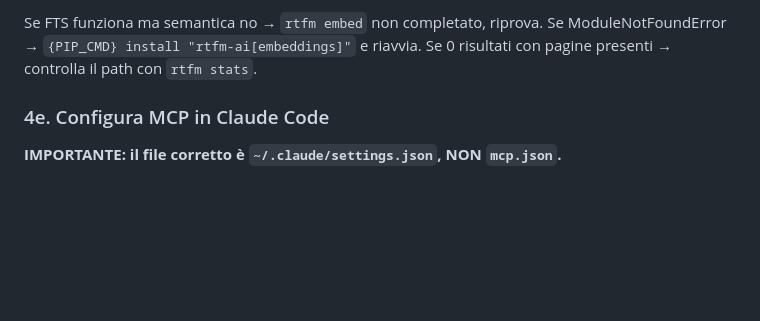
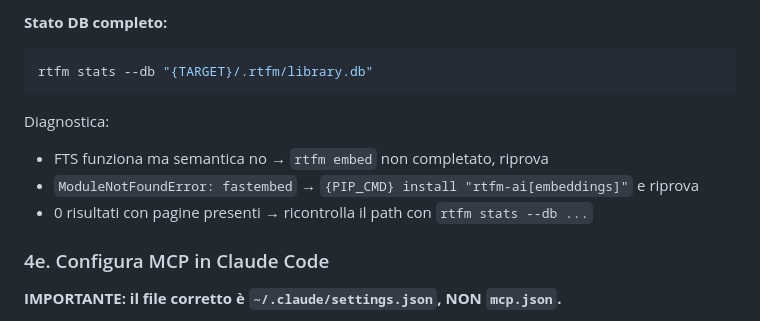
Before and after one commit to inferis995/llm-wiki-portable, a Markdown page: commands/install-portable-wiki.md, the part around one of its changes. Drawn GitHub-style; blank space fills up the shorter version.

````diff
--- a/commands/install-portable-wiki.md
+++ b/commands/install-portable-wiki.md
@@ -218,8 +210,14 @@ $env:RTFM_DB="{TARGET}/.rtfm/library.db"; rtfm semantic-search "wiki"
 ```
 
-Se FTS funziona ma semantica no → `rtfm embed` non completato, riprova.
-Se ModuleNotFoundError → `{PIP_CMD} install "rtfm-ai[embeddings]"` e riavvia.
-Se 0 risultati con pagine presenti → controlla il path con `rtfm stats`.
+**Stato DB completo:**
+```bash
+rtfm stats --db "{TARGET}/.rtfm/library.db"
+```
+
+Diagnostica:
+- FTS funziona ma semantica no → `rtfm embed` non completato, riprova
+- `ModuleNotFoundError: fastembed` → `{PIP_CMD} install "rtfm-ai[embeddings]"` e riprova
+- 0 risultati con pagine presenti → ricontrolla il path con `rtfm stats --db ...`
 
 ### 4e. Configura MCP in Claude Code
 
````
Also changed, not shown: other parts of commands/install-portable-wiki.md (+18 -26 lines).
